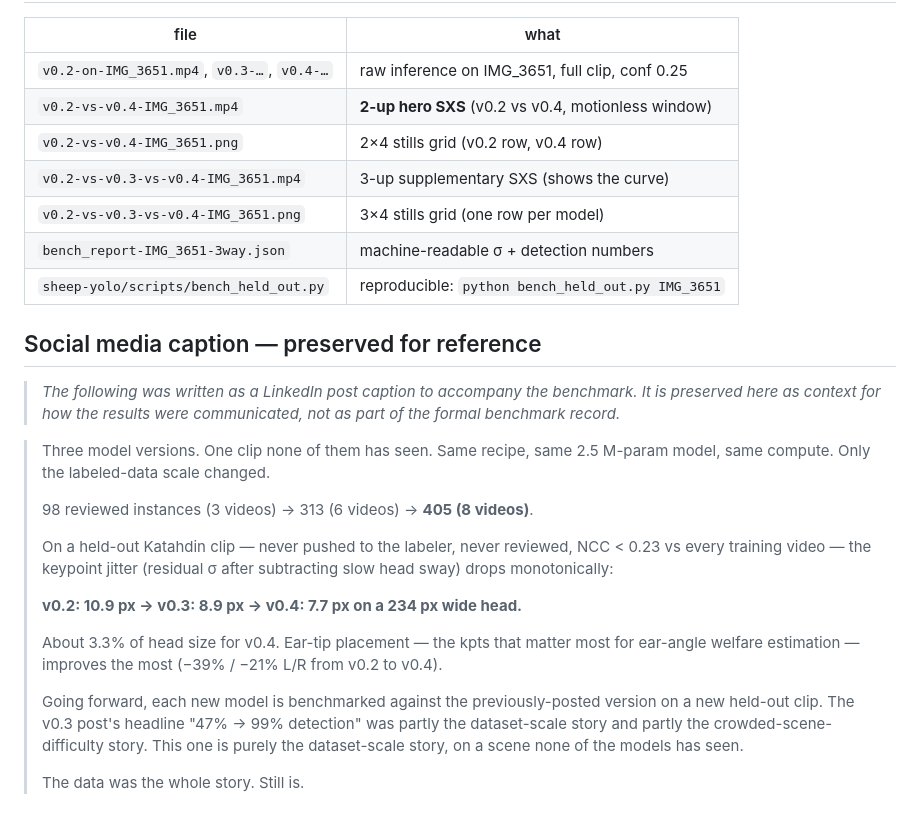
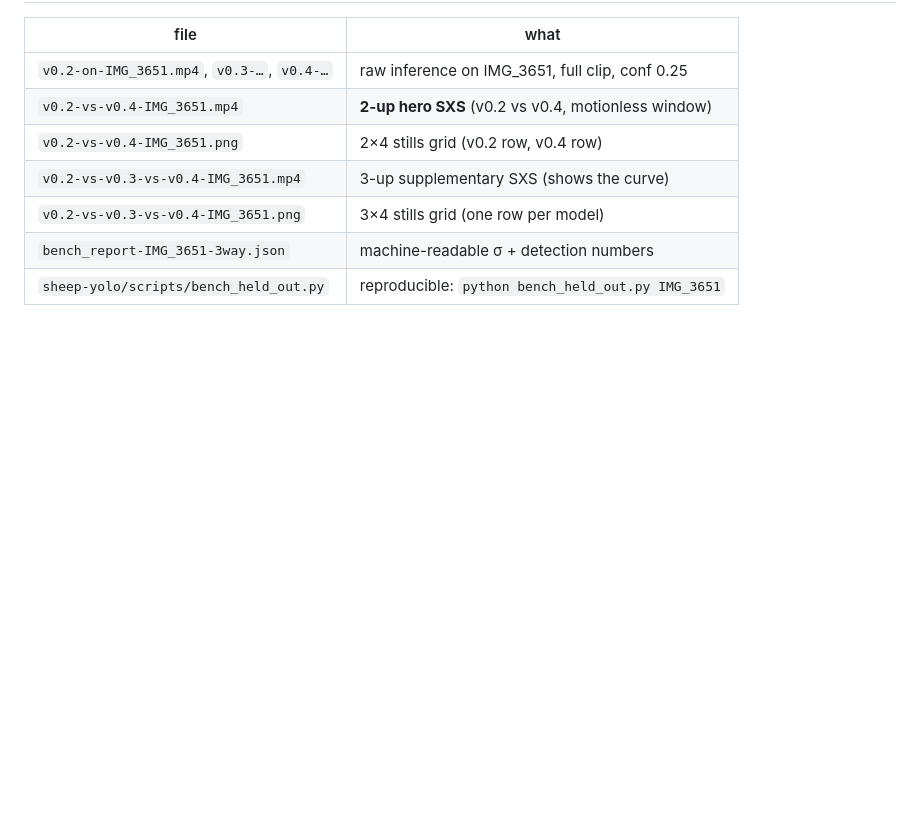
Before and after one commit to antonemking/SamSeesSheep, a Markdown page: docs/v0.4-benchmark.md, the part around the change. Rendered like a GitHub page; blank space fills up the shorter version.

Commit message:
Remove LinkedIn/social media captions from benchmark docs

```diff
--- a/docs/v0.4-benchmark.md
+++ b/docs/v0.4-benchmark.md
@@ -167,30 +167,3 @@ training-scale signal lives. See `bench_held_out.py` for the math.
 | `v0.2-vs-v0.3-vs-v0.4-IMG_3651.png` | 3×4 stills grid (one row per model) |
 | `bench_report-IMG_3651-3way.json` | machine-readable σ + detection numbers |
 | `sheep-yolo/scripts/bench_held_out.py` | reproducible: `python bench_held_out.py IMG_3651` |
-
-## Social media caption — preserved for reference
-
-> *The following was written as a LinkedIn post caption to accompany the benchmark. It is preserved here as context for how the results were communicated, not as part of the formal benchmark record.*
-
-> Three model versions. One clip none of them has seen. Same recipe, same
-> 2.5 M-param model, same compute. Only the labeled-data scale changed.
->
-> 98 reviewed instances (3 videos) → 313 (6 videos) → **405 (8 videos)**.
->
-> On a held-out Katahdin clip — never pushed to the labeler, never reviewed,
-> NCC < 0.23 vs every training video — the keypoint jitter (residual σ
-> after subtracting slow head sway) drops monotonically:
->
-> **v0.2: 10.9 px → v0.3: 8.9 px → v0.4: 7.7 px on a 234 px wide head.**
->
-> About 3.3% of head size for v0.4. Ear-tip placement — the kpts that
-> matter most for ear-angle welfare estimation — improves the most
-> (−39% / −21% L/R from v0.2 to v0.4).
->
-> Going forward, each new model is benchmarked against the previously-posted
-> version on a new held-out clip. The v0.3 post's headline "47% → 99%
-> detection" was partly the dataset-scale story and partly the
-> crowded-scene-difficulty story. This one is purely the dataset-scale
-> story, on a scene none of the models has seen.
->
-> The data was the whole story. Still is.
```
Also changed, not shown: docs/v0.3-benchmark.md (+0 -29 lines).
